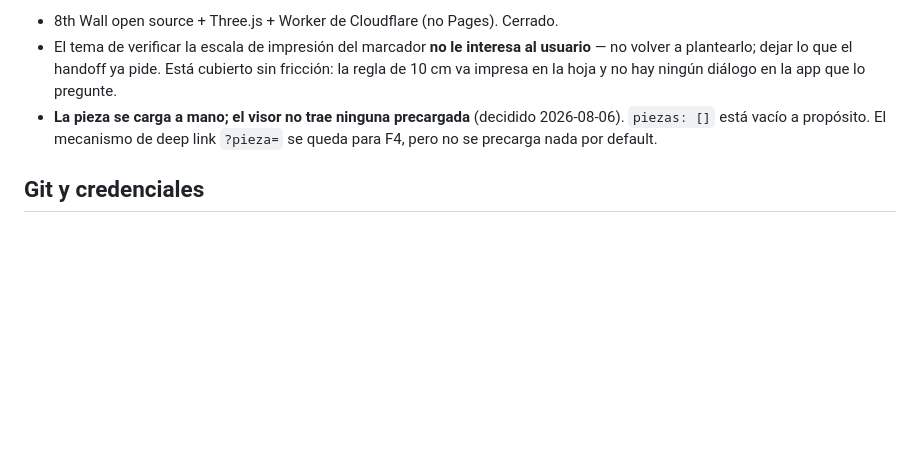
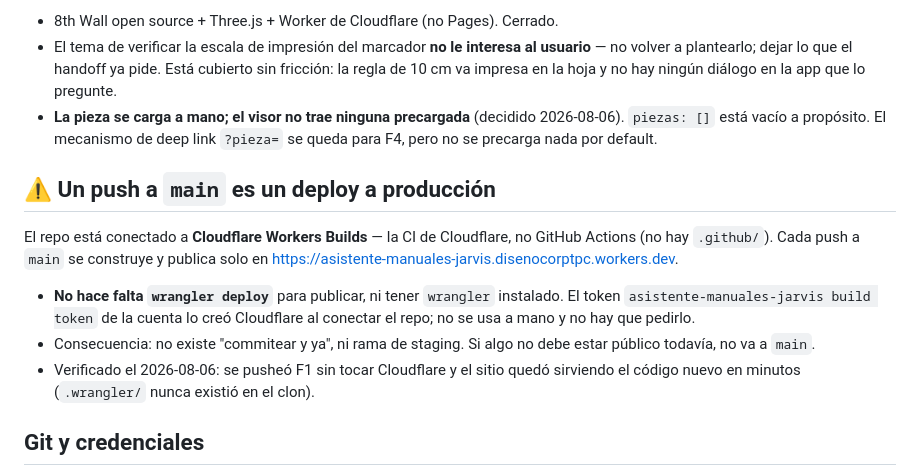
Before and after one commit to disenocorptpc-dot/Asistente_Manuales_JARVIS, a Markdown page: AGENTS.md, the part around the change. GitHub-like rendering; blank space fills up the shorter version.

```diff
--- a/AGENTS.md
+++ b/AGENTS.md
@@ -175,6 +175,20 @@ sí corren, y son las que se usaron para elegir la semilla.
   2026-08-06). `piezas: []` está vacío a propósito. El mecanismo de deep link
   `?pieza=` se queda para F4, pero no se precarga nada por default.
 
+## ⚠️ Un push a `main` es un deploy a producción
+
+El repo está conectado a **Cloudflare Workers Builds** — la CI de Cloudflare, no
+GitHub Actions (no hay `.github/`). Cada push a `main` se construye y publica
+solo en <https://asistente-manuales-jarvis.disenocorptpc.workers.dev>.
+
+- **No hace falta `wrangler deploy`** para publicar, ni tener `wrangler`
+  instalado. El token `asistente-manuales-jarvis build token` de la cuenta lo
+  creó Cloudflare al conectar el repo; no se usa a mano y no hay que pedirlo.
+- Consecuencia: no existe "commitear y ya", ni rama de staging. Si algo no debe
+  estar público todavía, no va a `main`.
+- Verificado el 2026-08-06: se pusheó F1 sin tocar Cloudflare y el sitio quedó
+  sirviendo el código nuevo en minutos (`.wrangler/` nunca existió en el clon).
+
 ## Git y credenciales
 
 - Identidad local del repo: `rsantarosa_palace / rsantarosa@palaceresorts.com`.
```
Also changed, not shown: README.md (+21 -9 lines).
